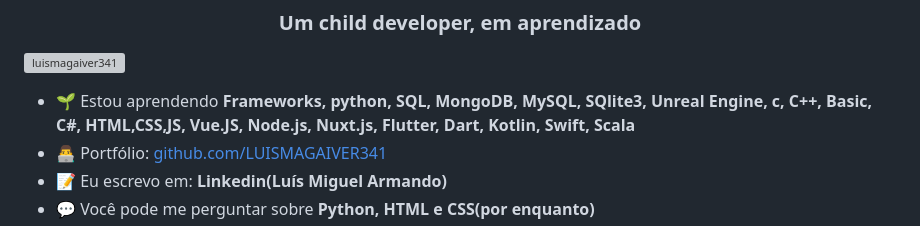
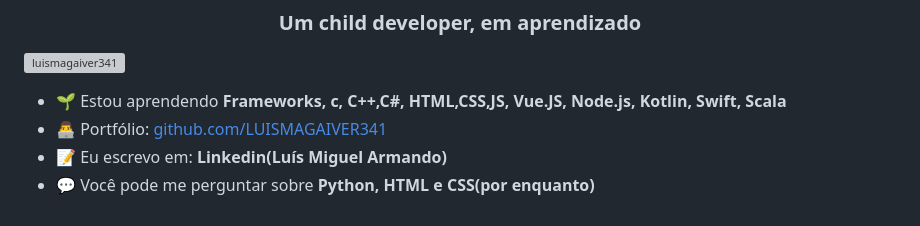
Before and after one commit to LUISMAGAIVER341/LUISMAGAIVER341, a Markdown page: README.md, the part around the change printed below. Rendered like a GitHub page; grey boxes are pictures that could not be loaded.

Commit message:
Atualizar o README.md

```diff
--- a/README.md
+++ b/README.md
@@ -3,7 +3,7 @@
 
 <p align="left"> <img src="https://komarev.com/ghpvc/?username=luismagaiver341&label=Profile%20views&color=0e75b6&style=flat" alt="luismagaiver341" /> </p>
 
-- 🌱 Estou aprendendo **Frameworks, python, SQL, MongoDB, MySQL, SQlite3, Unreal Engine, c, C++, Basic, C#, HTML,CSS,JS, Vue.JS, Node.js, Nuxt.js, Flutter, Dart, Kotlin, Swift, Scala**
+- 🌱 Estou aprendendo **Frameworks, c, C++,C#, HTML,CSS,JS, Vue.JS, Node.js, Kotlin, Swift, Scala**
 - 👨‍💻 Portfólio: [github.com/LUISMAGAIVER341](github.com/LUISMAGAIVER341)
 - 📝 Eu escrevo em: **Linkedin(Luís Miguel Armando)**
 - 💬 Você pode me perguntar sobre **Python, HTML e CSS(por enquanto)**
```
Also changed, not shown: other parts of README.md (+1 -1 lines).
